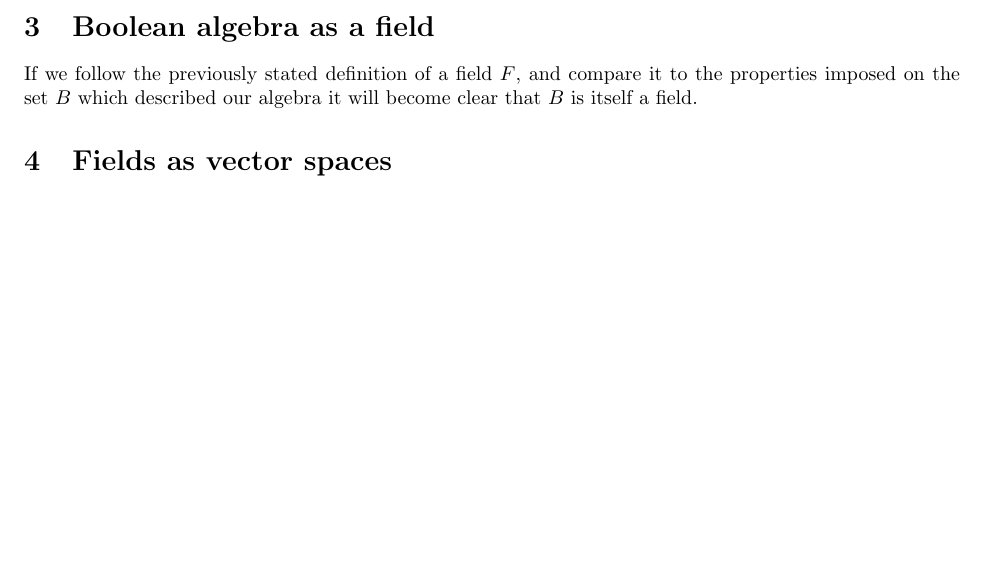
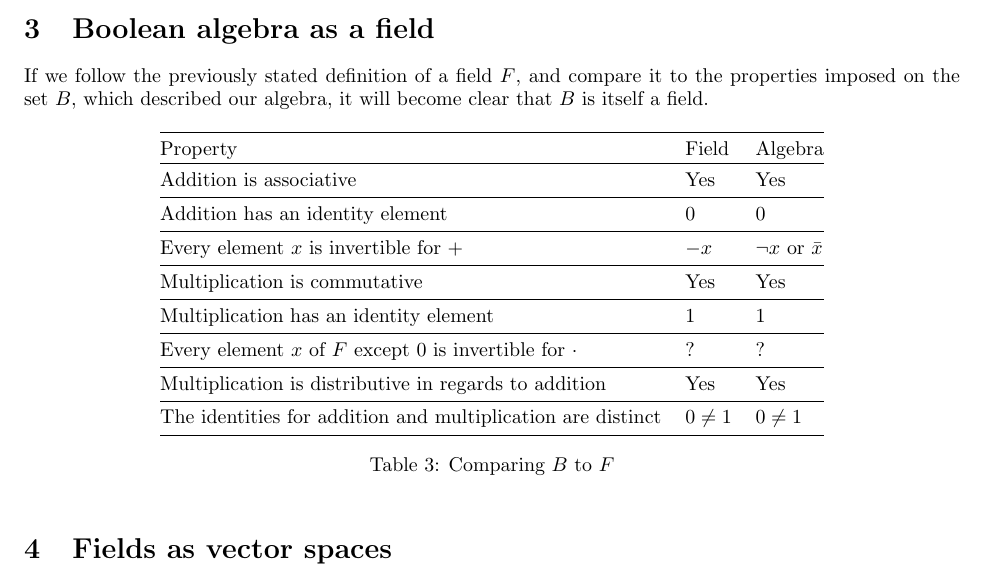
Before and after one commit to bemeurer/boolean-vector-space, a LaTeX document (boolean-vector-space.tex): part of page 4 of 5, cut so that both start at the same text, the shorter picture padded with empty space. Compiled offline with pdfLaTeX.

Commit message:
Added table to section 3

```diff
--- a/boolean-vector-space.tex
+++ b/boolean-vector-space.tex
@@ -174,8 +174,26 @@ this is due to the fact that said property can be obtained from the other axioms
 \label{sec:Boolean algebra as a field}
 
 If we follow the previously stated definition of a field $F$, and compare it to
-the properties imposed on the set $B$ which described our algebra it will become
-clear that $B$ is itself a field.
+the properties imposed on the set $B$, which described our algebra, it will
+become clear that $B$ is itself a field.
+
+\begin{table}[h]
+\centering
+\begin{tabular}{@{}lll@{}}
+\toprule
+Property                                                    & Field      & Algebra               \\ \toprule
+Addition is associative                                     & Yes        & Yes                   \\ \midrule
+Addition has an identity element                            & 0          & 0                     \\ \midrule
+Every element $x$ is invertible for $+$                     & $-x$       & $\neg x$ or $\bar{x}$ \\ \midrule
+Multiplication is commutative                               & Yes        & Yes                   \\ \midrule
+Multiplication has an identity element                      & 1          & 1                     \\ \midrule
+Every element $x$ of $F$ except 0 is invertible for $\cdot$ & $\text{?}$ & $\text{?}$            \\ \midrule
+Multiplication is distributive in regards to addition       & Yes        & Yes                   \\ \midrule
+The identities for addition and multiplication are distinct & $0 \neq 1$ & $0 \neq 1$            \\ \bottomrule
+\end{tabular}
+\caption{Comparing $B$ to $F$}
+\label{algebrafieldproof}
+\end{table}
 
 \section{Fields as vector spaces}
 \label{sec:Fields as vector spaces}
```
Also changed, not shown: boolean-vector-space.pdf.
